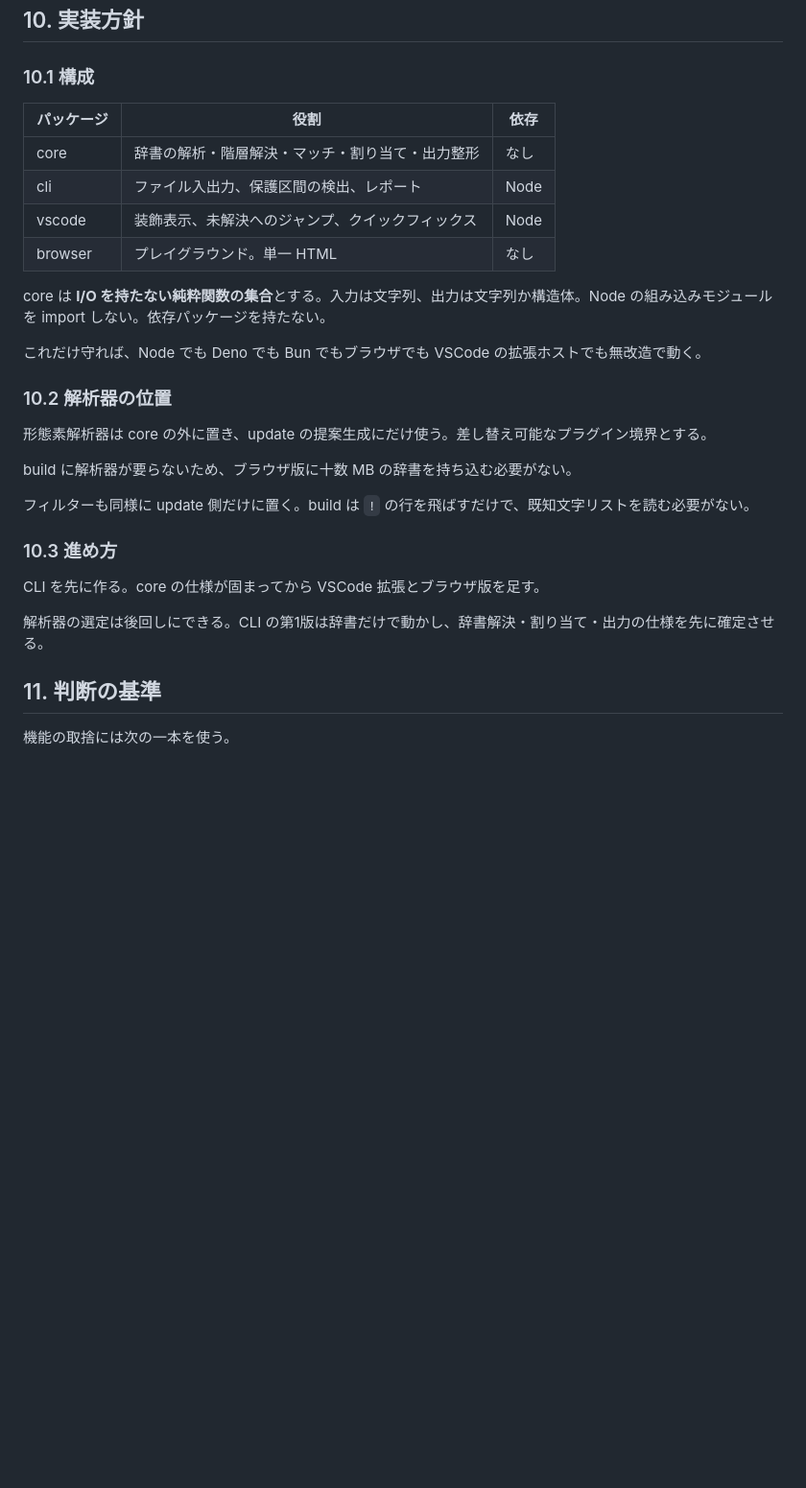
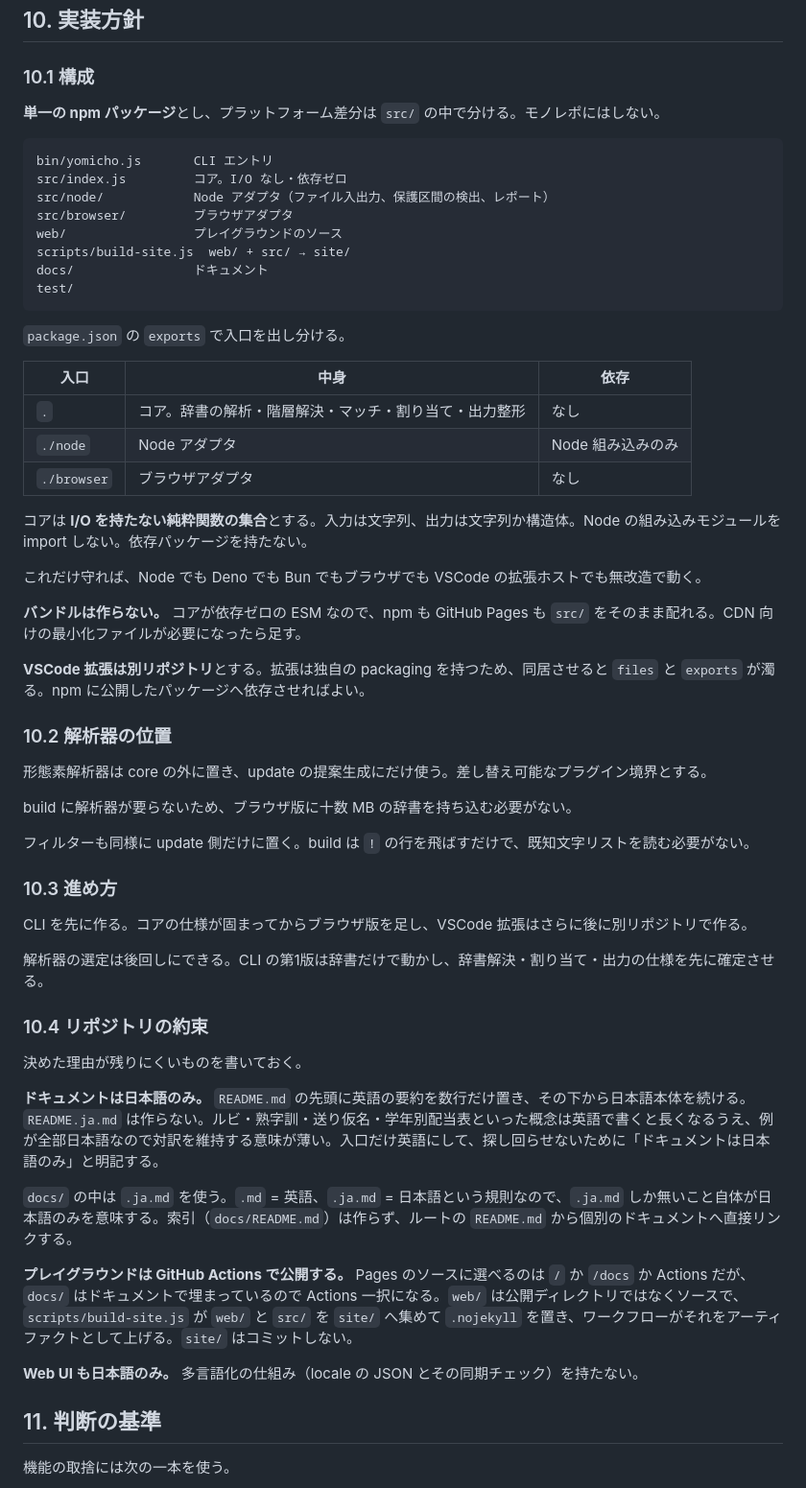
Before and after one commit to tanakamasayuki/yomicho, a Markdown page: docs/spec.ja.md, the part around the change. Shown at 96% size. Rendered like a GitHub page; blank space fills up the shorter version.

Commit message:
仕様書にリポジトリの構成と約束に関する詳細を追加

````diff
--- a/docs/spec.ja.md
+++ b/docs/spec.ja.md
@@ -390,16 +390,34 @@ yomicho update book.md --force
 
 ### 10.1 構成
 
-| パッケージ | 役割 | 依存 |
+**単一の npm パッケージ**とし、プラットフォーム差分は `src/` の中で分ける。モノレポにはしない。
+
+```
+bin/yomicho.js       CLI エントリ
+src/index.js         コア。I/O なし・依存ゼロ
+src/node/            Node アダプタ（ファイル入出力、保護区間の検出、レポート）
+src/browser/         ブラウザアダプタ
+web/                 プレイグラウンドのソース
+scripts/build-site.js  web/ + src/ → site/
+docs/                ドキュメント
+test/
+```
+
+`package.json` の `exports` で入口を出し分ける。
+
+| 入口 | 中身 | 依存 |
 |---|---|---|
-| core | 辞書の解析・階層解決・マッチ・割り当て・出力整形 | なし |
-| cli | ファイル入出力、保護区間の検出、レポート | Node |
-| vscode | 装飾表示、未解決へのジャンプ、クイックフィックス | Node |
-| browser | プレイグラウンド。単一 HTML | なし |
+| `.` | コア。辞書の解析・階層解決・マッチ・割り当て・出力整形 | なし |
+| `./node` | Node アダプタ | Node 組み込みのみ |
+| `./browser` | ブラウザアダプタ | なし |
 
-core は **I/O を持たない純粋関数の集合**とする。入力は文字列、出力は文字列か構造体。Node の組み込みモジュールを import しない。依存パッケージを持たない。
+コアは **I/O を持たない純粋関数の集合**とする。入力は文字列、出力は文字列か構造体。Node の組み込みモジュールを import しない。依存パッケージを持たない。
 
 これだけ守れば、Node でも Deno でも Bun でもブラウザでも VSCode の拡張ホストでも無改造で動く。
+
+**バンドルは作らない。** コアが依存ゼロの ESM なので、npm も GitHub Pages も `src/` をそのまま配れる。CDN 向けの最小化ファイルが必要になったら足す。
+
+**VSCode 拡張は別リポジトリ**とする。拡張は独自の packaging を持つため、同居させると `files` と `exports` が濁る。npm に公開したパッケージへ依存させればよい。
 
 ### 10.2 解析器の位置
 
@@ -411,9 +429,21 @@ build に解析器が要らないため、ブラウザ版に十数 MB の辞書
 
 ### 10.3 進め方
 
-CLI を先に作る。core の仕様が固まってから VSCode 拡張とブラウザ版を足す。
+CLI を先に作る。コアの仕様が固まってからブラウザ版を足し、VSCode 拡張はさらに後に別リポジトリで作る。
 
 解析器の選定は後回しにできる。CLI の第1版は辞書だけで動かし、辞書解決・割り当て・出力の仕様を先に確定させる。
+
+### 10.4 リポジトリの約束
+
+決めた理由が残りにくいものを書いておく。
+
+**ドキュメントは日本語のみ。** `README.md` の先頭に英語の要約を数行だけ置き、その下から日本語本体を続ける。`README.ja.md` は作らない。ルビ・熟字訓・送り仮名・学年別配当表といった概念は英語で書くと長くなるうえ、例が全部日本語なので対訳を維持する意味が薄い。入口だけ英語にして、探し回らせないために「ドキュメントは日本語のみ」と明記する。
+
+`docs/` の中は `.ja.md` を使う。`.md` = 英語、`.ja.md` = 日本語という規則なので、`.ja.md` しか無いこと自体が日本語のみを意味する。索引（`docs/README.md`）は作らず、ルートの `README.md` から個別のドキュメントへ直接リンクする。
+
+**プレイグラウンドは GitHub Actions で公開する。** Pages のソースに選べるのは `/` か `/docs` か Actions だが、`docs/` はドキュメントで埋まっているので Actions 一択になる。`web/` は公開ディレクトリではなくソースで、`scripts/build-site.js` が `web/` と `src/` を `site/` へ集めて `.nojekyll` を置き、ワークフローがそれをアーティファクトとして上げる。`site/` はコミットしない。
+
+**Web UI も日本語のみ。** 多言語化の仕組み（locale の JSON とその同期チェック）を持たない。
 
 ## 11. 判断の基準
 
````
